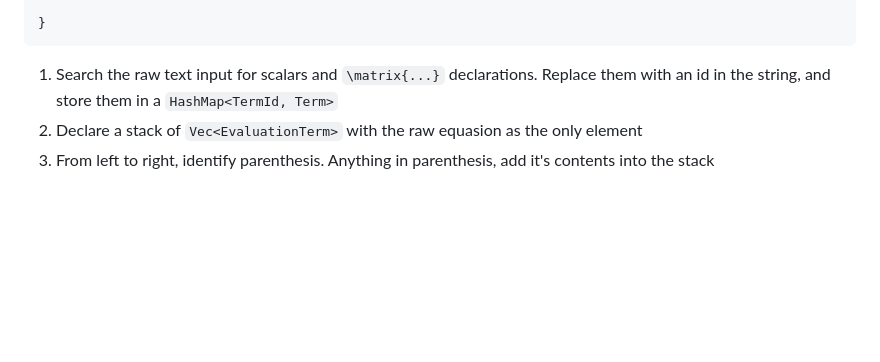
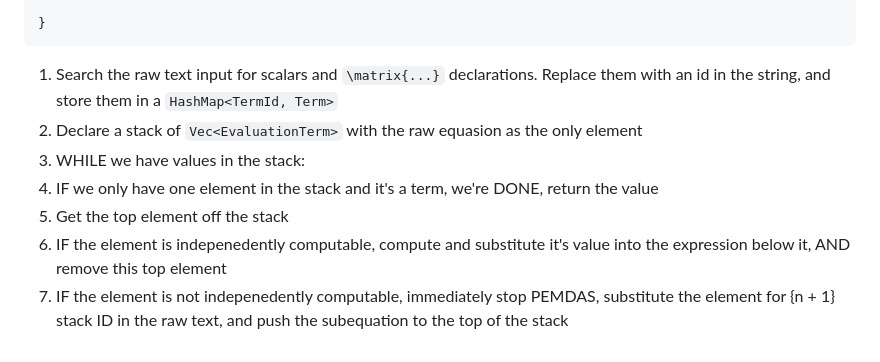
Before and after one commit to zanelindquist/digrapher, a Markdown page: docs/Matrix Page.md, the part around the change. Drawn GitHub-style; blank space fills up the shorter version.

Commit message:
docs: Create parsing algorithm plan

```diff
--- a/docs/Matrix Page.md
+++ b/docs/Matrix Page.md
@@ -97,4 +97,8 @@ while stack.len() > 0 {
 
 1. Search the raw text input for scalars and `\matrix{...}` declarations. Replace them with an id in the string, and store them in a `HashMap<TermId, Term>`
 2. Declare a stack of `Vec<EvaluationTerm>` with the raw equasion as the only element
-3. From left to right, identify parenthesis. Anything in parenthesis, add it's contents into the stack
+3. WHILE we have values in the stack:
+4. IF we only have one element in the stack and it's a term, we're DONE, return the value
+5. Get the top element off the stack
+6. IF the element is indepenedently computable, compute and substitute it's value into the expression below it, AND remove this top element
+7. IF the element is not indepenedently computable, immediately stop PEMDAS, substitute the element for {n + 1} stack ID in the raw text, and push the subequation to the top of the stack
```
